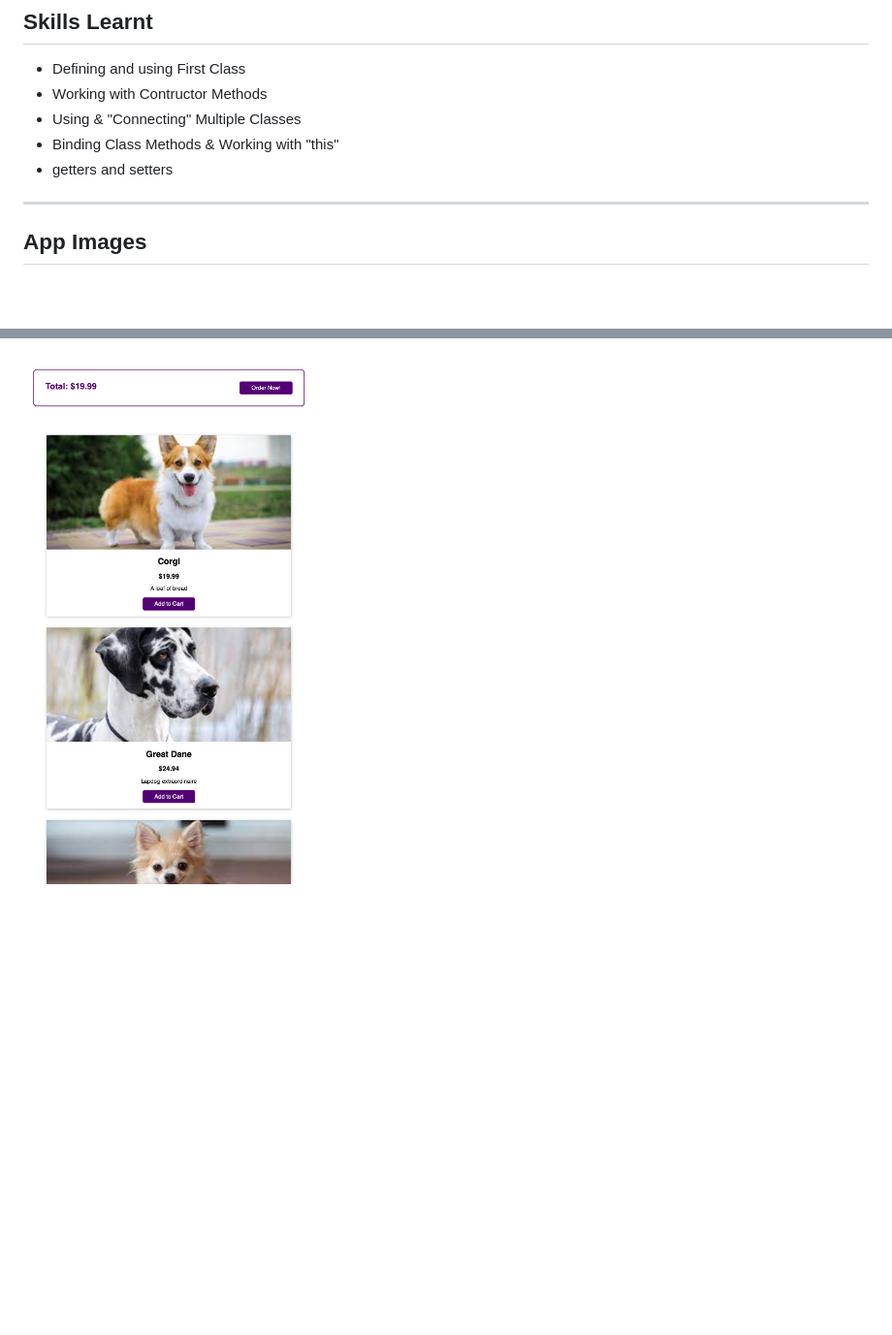
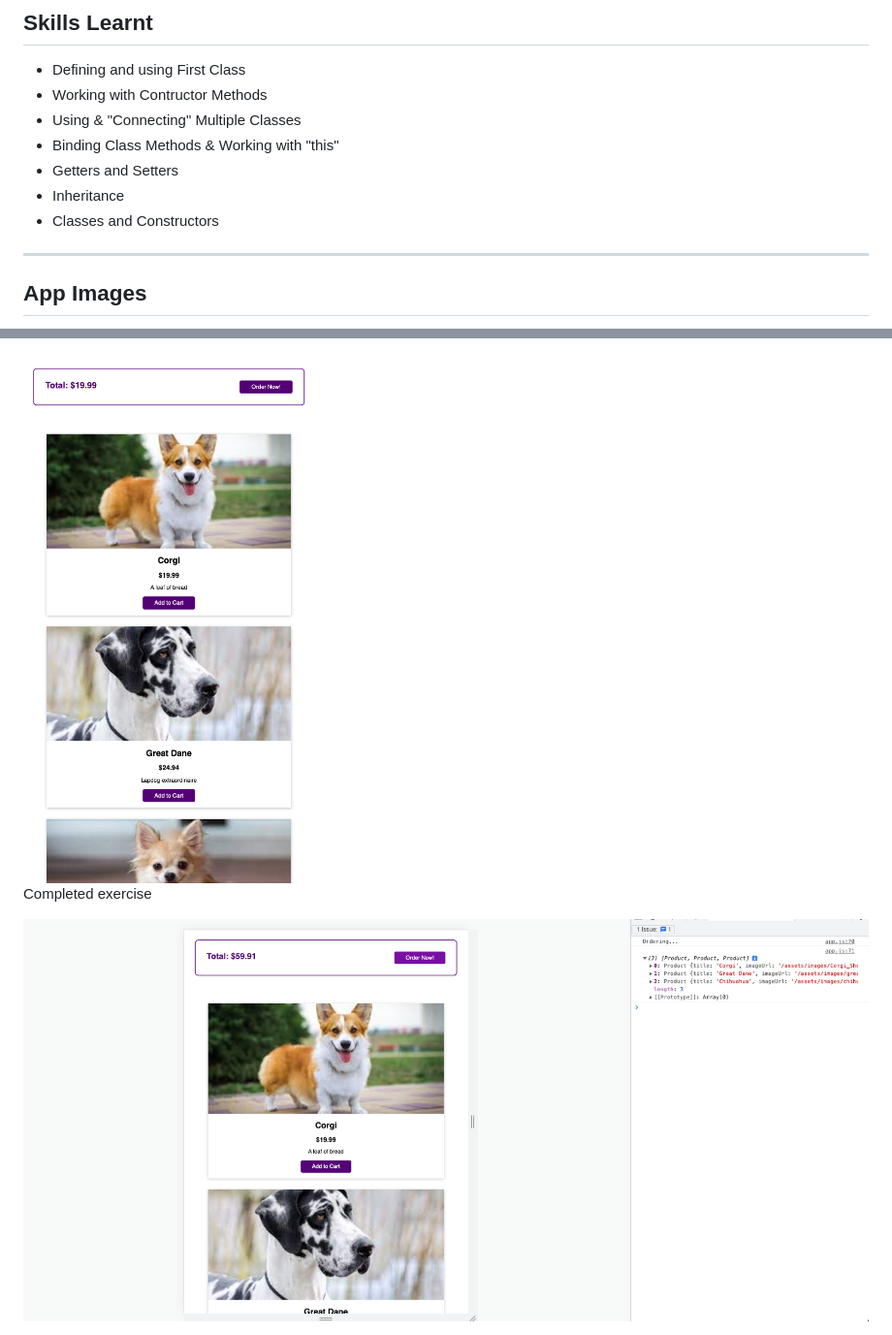
Before and after one commit to KatrinaTom/dog_shop_oop, a Markdown page: README.md, 2 parts joined by grey strips. Shown: that part at 97% size. Drawn GitHub-style; pictures changed too: assets/images/app_images/final.png (added); blank space fills up the shorter version.

Commit message:
completed exercise

```diff
--- a/README.md
+++ b/README.md
@@ -12,7 +12,9 @@ Tutorial is from "Modern JavaScript from the beginning - all the way up to JS ex
 * Working with Contructor Methods
 * Using & "Connecting" Multiple Classes
 * Binding Class Methods & Working with "this"
-* getters and setters
+* Getters and Setters
+* Inheritance
+* Classes and Constructors
 
 ---
 
@@ -29,3 +32,7 @@ Mobile Web Size
 Mobile Web image with 'Order Now!' button
 
 <img src="assets/images/app_images/image2_mw.png" alt="mobile web with Order Now button">
+
+Completed exercise
+
+<img src="assets/images/app_images/final.png" alt="Final image">
```
Also changed, not shown: other parts of README.md (+1 -0 lines), 1 other file.
